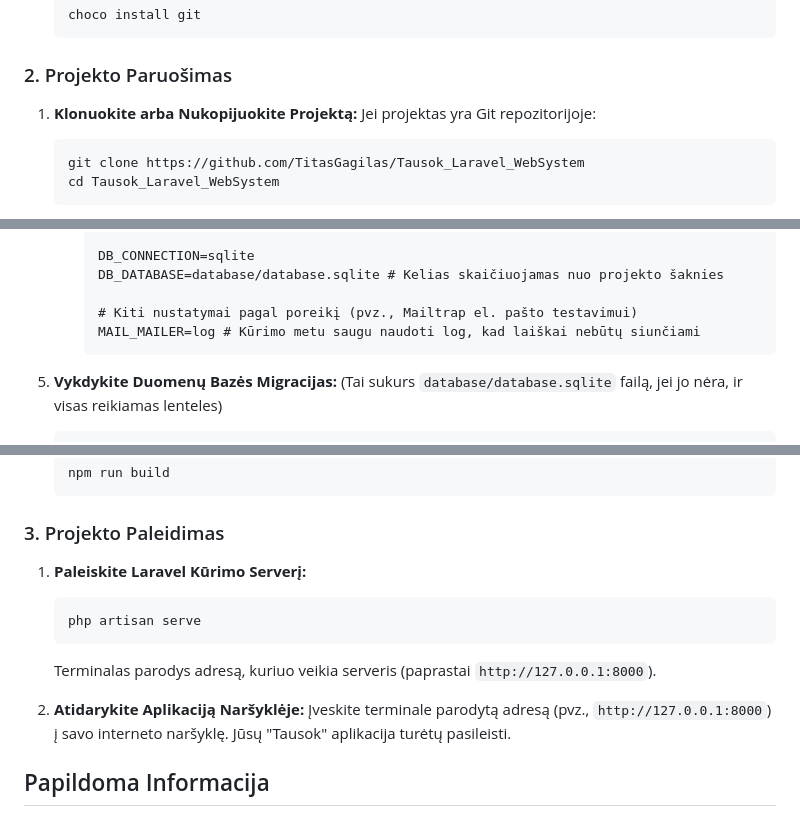
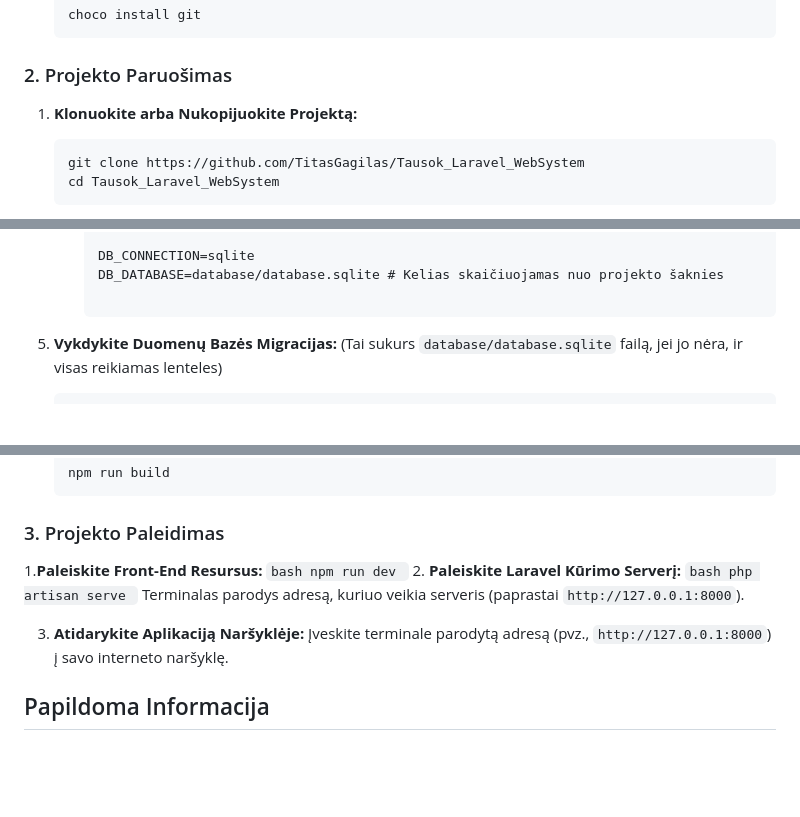
Before and after one commit to TitasGagilas/Tausok_Laravel_WebSystem, a Markdown page: README.md, 3 parts joined by grey strips. Drawn GitHub-style; blank space fills up the shorter version.

````diff
--- a/README.md
+++ b/README.md
@@ -60,7 +60,6 @@ Prieš pradedant, įsitikinkite, kad turite arba įdiekite šias programas naudo
 ### 2. Projekto Paruošimas
 
 1.  **Klonuokite arba Nukopijuokite Projektą:**
-    Jei projektas yra Git repozitorijoje:
     ```bash
     git clone https://github.com/TitasGagilas/Tausok_Laravel_WebSystem
     cd Tausok_Laravel_WebSystem
@@ -100,8 +99,6 @@ Prieš pradedant, įsitikinkite, kad turite arba įdiekite šias programas naudo
         DB_CONNECTION=sqlite
         DB_DATABASE=database/database.sqlite # Kelias skaičiuojamas nuo projekto šaknies
 
-        # Kiti nustatymai pagal poreikį (pvz., Mailtrap el. pašto testavimui)
-        MAIL_MAILER=log # Kūrimo metu saugu naudoti log, kad laiškai nebūtų siunčiami
         ```
 
 5.  **Vykdykite Duomenų Bazės Migracijas:**
@@ -124,14 +121,18 @@ Prieš pradedant, įsitikinkite, kad turite arba įdiekite šias programas naudo
 
 ### 3. Projekto Paleidimas
 
-1.  **Paleiskite Laravel Kūrimo Serverį:**
+1.**Paleiskite Front-End Resursus:**
+    ```bash
+    npm run dev
+    ```
+2.  **Paleiskite Laravel Kūrimo Serverį:**
     ```bash
     php artisan serve
     ```
     Terminalas parodys adresą, kuriuo veikia serveris (paprastai `http://127.0.0.1:8000`).
 
-2.  **Atidarykite Aplikaciją Naršyklėje:**
-    Įveskite terminale parodytą adresą (pvz., `http://127.0.0.1:8000`) į savo interneto naršyklę. Jūsų "Tausok" aplikacija turėtų pasileisti.
+3.  **Atidarykite Aplikaciją Naršyklėje:**
+    Įveskite terminale parodytą adresą (pvz., `http://127.0.0.1:8000`) į savo interneto naršyklę.
 
 ## Papildoma Informacija
 
````
